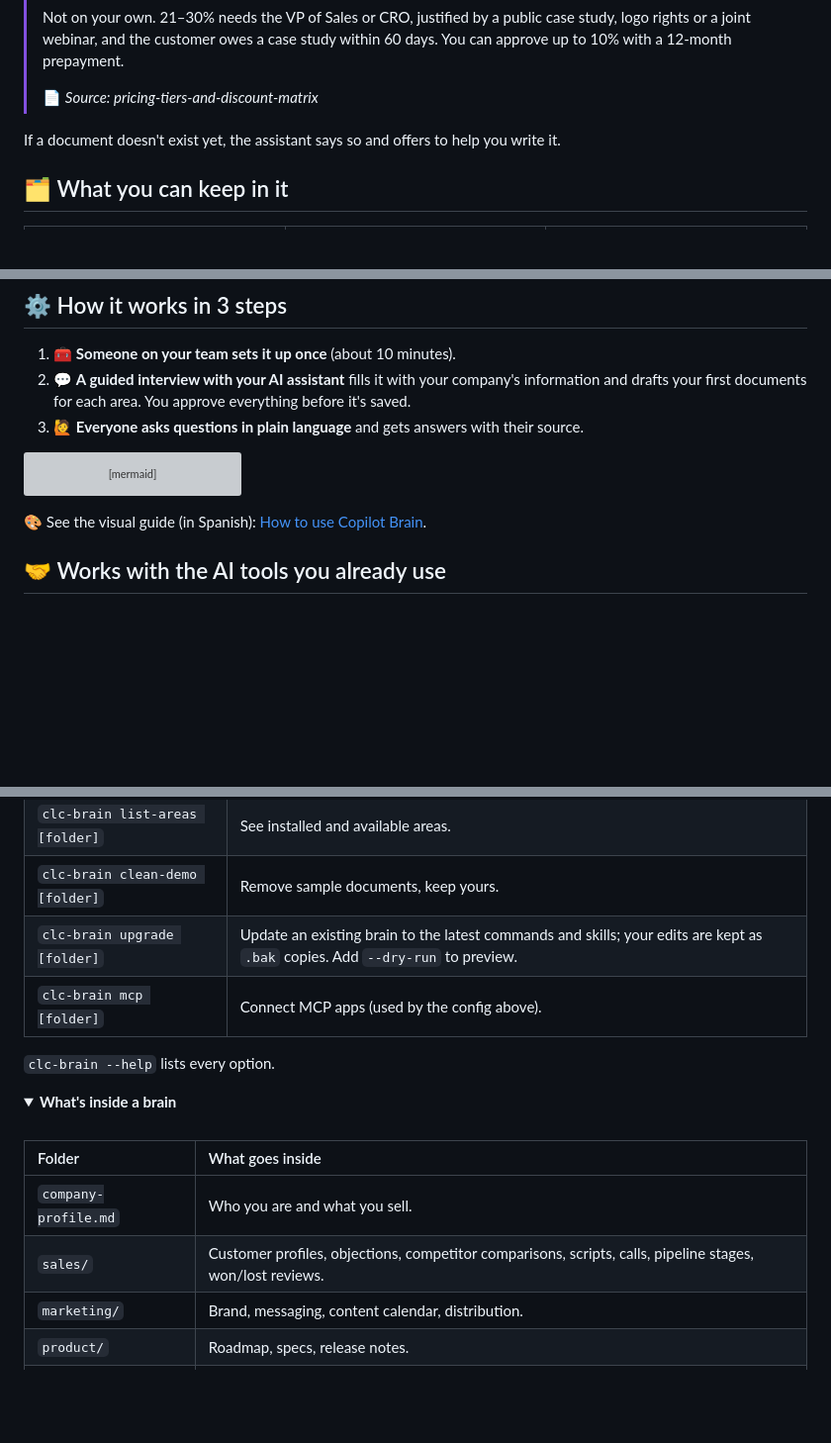
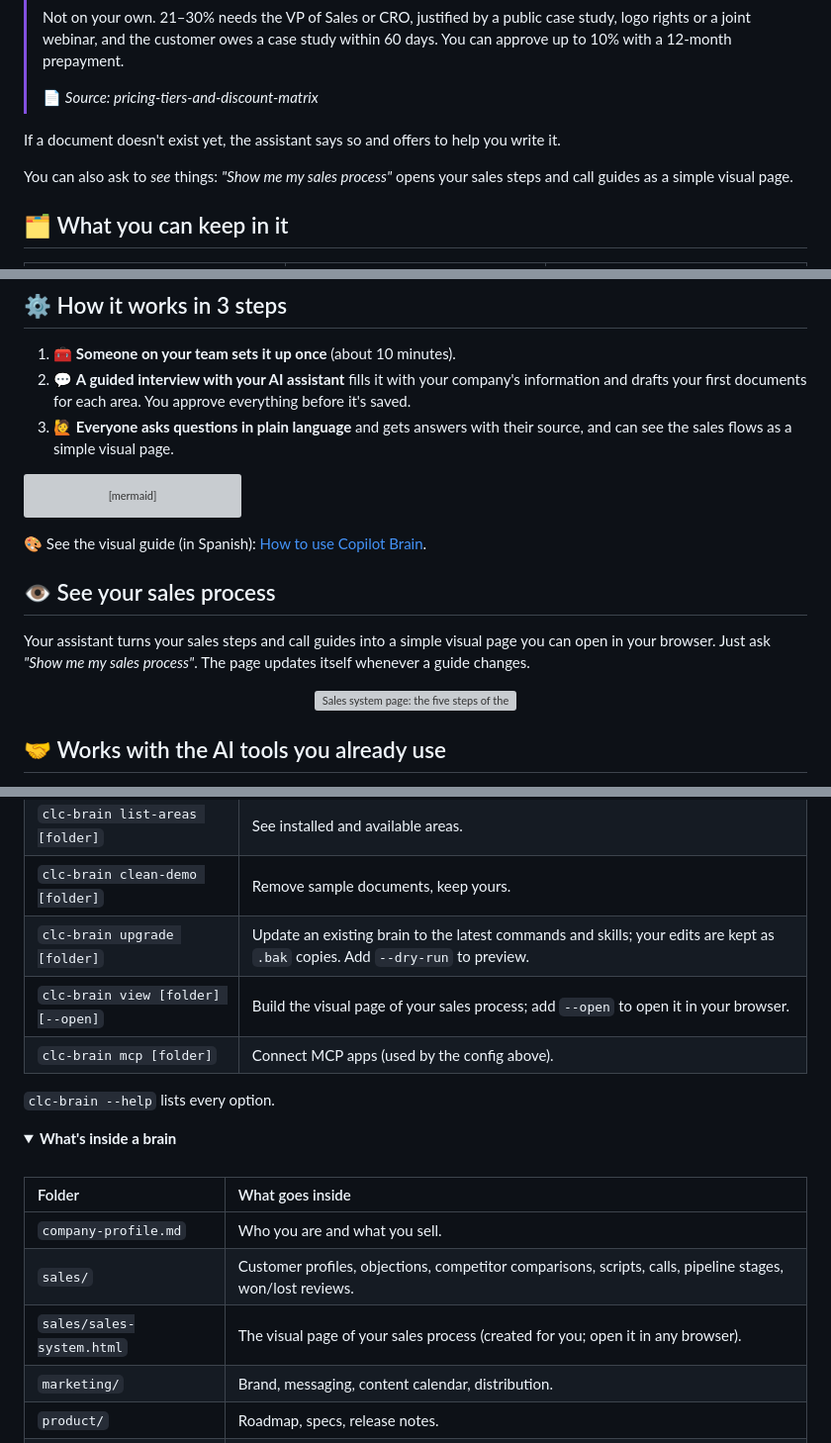
Before and after one commit to CarlosLeonCode/clc-copilot-brain, a Markdown page: README.md, 3 parts joined by grey strips. Shown at 99% size. Rendered like a GitHub page; folded sections open; blank space fills up the shorter version; grey boxes are pictures that could not be loaded.

````diff
--- a/README.md
+++ b/README.md
@@ -50,6 +50,8 @@
 
 If a document doesn't exist yet, the assistant says so and offers to help you write it.
 
+You can also ask to *see* things: *"Show me my sales process"* opens your sales steps and call guides as a simple visual page.
+
 ## 🗂️ What you can keep in it
 
 <table align="center">
@@ -69,7 +71,7 @@ If a document doesn't exist yet, the assistant says so and offers to help you wr
 
 1. 🧰 **Someone on your team sets it up once** (about 10 minutes).
 2. 💬 **A guided interview with your AI assistant** fills it with your company's information and drafts your first documents for each area. You approve everything before it's saved.
-3. 🙋 **Everyone asks questions in plain language** and gets answers with their source.
+3. 🙋 **Everyone asks questions in plain language** and gets answers with their source, and can see the sales flows as a simple visual page.
 
 ```mermaid
 flowchart LR
@@ -83,6 +85,14 @@ flowchart LR
 ```
 
 🎨 See the visual guide (in Spanish): [How to use Copilot Brain](./docs/diagrams/uso.html).
+
+## 👁️ See your sales process
+
+Your assistant turns your sales steps and call guides into a simple visual page you can open in your browser. Just ask *"Show me my sales process"*. The page updates itself whenever a guide changes.
+
+<p align="center">
+  <img src="docs/assets/sales-system-preview.png" alt="Sales system page: the five steps of the sales process as a diagram, with a card for each call guide showing its goal, decision tree and what to say." width="100%">
+</p>
 
 ## 🤝 Works with the AI tools you already use
 
@@ -248,6 +260,7 @@ For any area, just ask in plain language. These shortcuts speed up common tasks:
 | `clc-brain list-areas [folder]` | See installed and available areas. |
 | `clc-brain clean-demo [folder]` | Remove sample documents, keep yours. |
 | `clc-brain upgrade [folder]` | Update an existing brain to the latest commands and skills; your edits are kept as `.bak` copies. Add `--dry-run` to preview. |
+| `clc-brain view [folder] [--open]` | Build the visual page of your sales process; add `--open` to open it in your browser. |
 | `clc-brain mcp [folder]` | Connect MCP apps (used by the config above). |
 
 `clc-brain --help` lists every option.
@@ -263,6 +276,7 @@ For any area, just ask in plain language. These shortcuts speed up common tasks:
 | :--- | :--- |
 | `company-profile.md` | Who you are and what you sell. |
 | `sales/` | Customer profiles, objections, competitor comparisons, scripts, calls, pipeline stages, won/lost reviews. |
+| `sales/sales-system.html` | The visual page of your sales process (created for you; open it in any browser). |
 | `marketing/` | Brand, messaging, content calendar, distribution. |
 | `product/` | Roadmap, specs, release notes. |
 | `operations/` | Step-by-step procedures, tools, vendors. |
````
Also changed, not shown: other parts of README.md (+2 -0 lines), README.es.md (+15 -1 lines).
